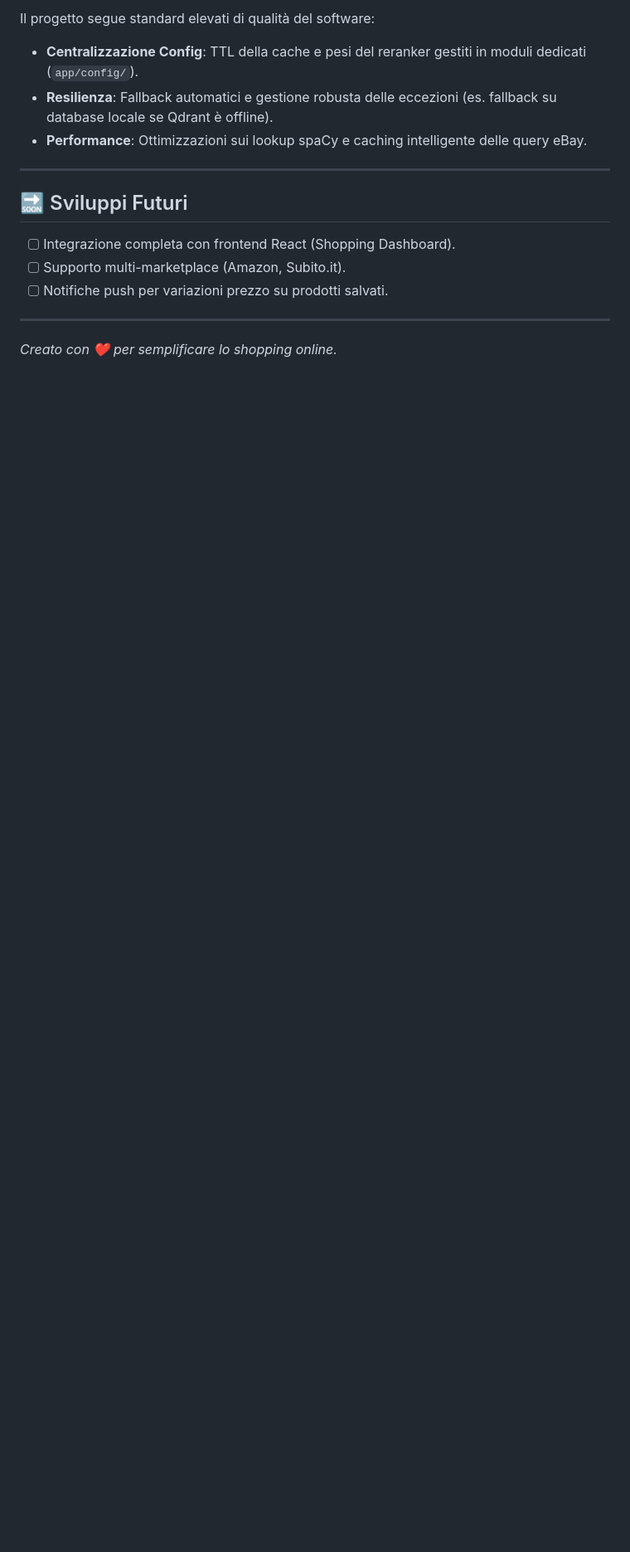
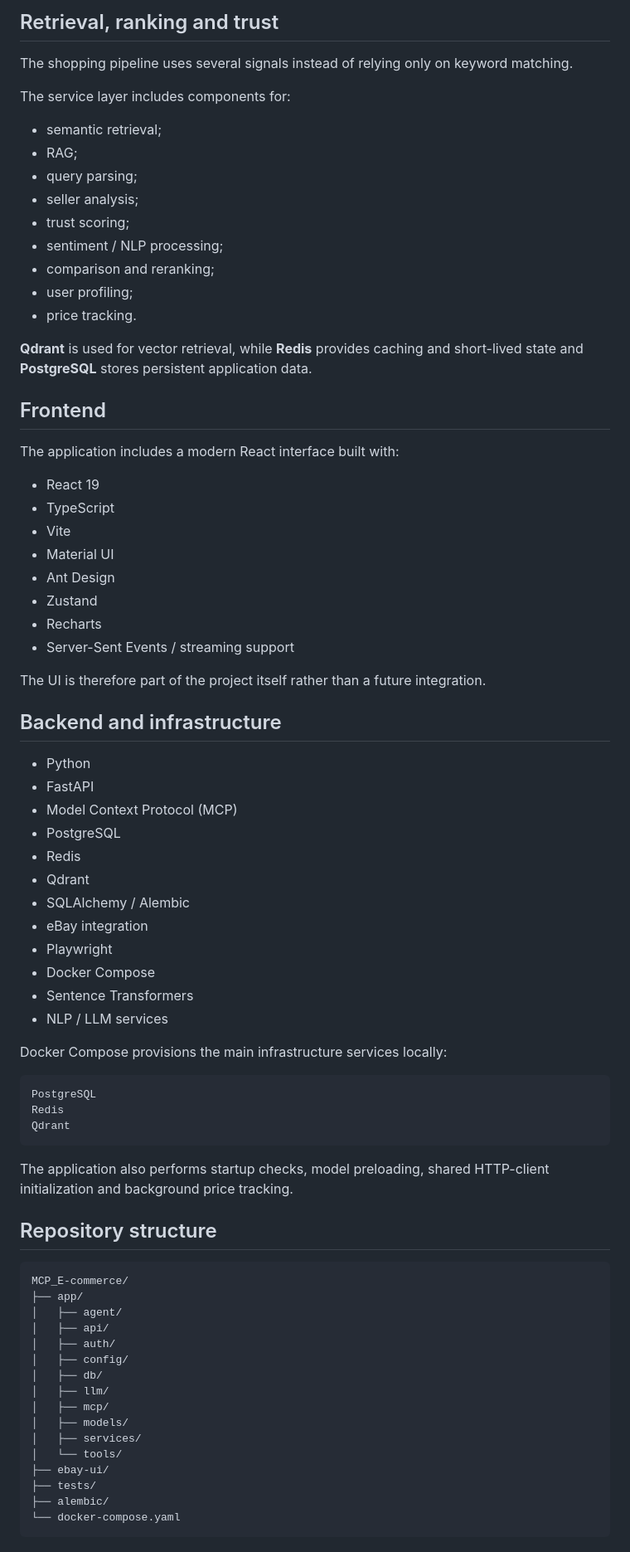
Before and after one commit to PaoloPangallo/MCP_E-commerce, a Markdown page: readme.md, the part around one of its changes. Shown at 83% size. Rendered like a GitHub page; blank space fills up the shorter version.

Commit message:
docs: rewrite README around end-to-end MCP architecture

````diff
--- a/readme.md
+++ b/readme.md
@@ -68,15 +72,80 @@ Un assistente intelligente sofisticato (AI Agent) che aiuta gli utenti a trovare
 
-Il progetto segue standard elevati di qualità del software:
-- **Centralizzazione Config**: TTL della cache e pesi del reranker gestiti in moduli dedicati (`app/config/`).
-- **Resilienza**: Fallback automatici e gestione robusta delle eccezioni (es. fallback su database locale se Qdrant è offline).
-- **Performance**: Ottimizzazioni sui lookup spaCy e caching intelligente delle query eBay.
+## Retrieval, ranking and trust
 
----
+The shopping pipeline uses several signals instead of relying only on keyword matching.
 
-## 🔜 Sviluppi Futuri
-- [ ] Integrazione completa con frontend React (Shopping Dashboard).
-- [ ] Supporto multi-marketplace (Amazon, Subito.it).
-- [ ] Notifiche push per variazioni prezzo su prodotti salvati.
+The service layer includes components for:
 
----
-*Creato con ❤️ per semplificare lo shopping online.*
+- semantic retrieval;
+- RAG;
+- query parsing;
+- seller analysis;
+- trust scoring;
+- sentiment / NLP processing;
+- comparison and reranking;
+- user profiling;
+- price tracking.
+
+**Qdrant** is used for vector retrieval, while **Redis** provides caching and short-lived state and **PostgreSQL** stores persistent application data.
+
+## Frontend
+
+The application includes a modern React interface built with:
+
+- React 19
+- TypeScript
+- Vite
+- Material UI
+- Ant Design
+- Zustand
+- Recharts
+- Server-Sent Events / streaming support
+
+The UI is therefore part of the project itself rather than a future integration.
+
+## Backend and infrastructure
+
+- Python
+- FastAPI
+- Model Context Protocol (MCP)
+- PostgreSQL
+- Redis
+- Qdrant
+- SQLAlchemy / Alembic
+- eBay integration
+- Playwright
+- Docker Compose
+- Sentence Transformers
+- NLP / LLM services
+
+Docker Compose provisions the main infrastructure services locally:
+
+```text
+PostgreSQL
+Redis
+Qdrant
+```
+
+The application also performs startup checks, model preloading, shared HTTP-client initialization and background price tracking.
+
+## Repository structure
+
+```text
+MCP_E-commerce/
+├── app/
+│   ├── agent/
+│   ├── api/
+│   ├── auth/
+│   ├── config/
+│   ├── db/
+│   ├── llm/
+│   ├── mcp/
+│   ├── models/
+│   ├── services/
+│   └── tools/
+├── ebay-ui/
+├── tests/
+├── alembic/
+└── docker-compose.yaml
+```
+
````
Also changed, not shown: other parts of readme.md (+92 -49 lines).
